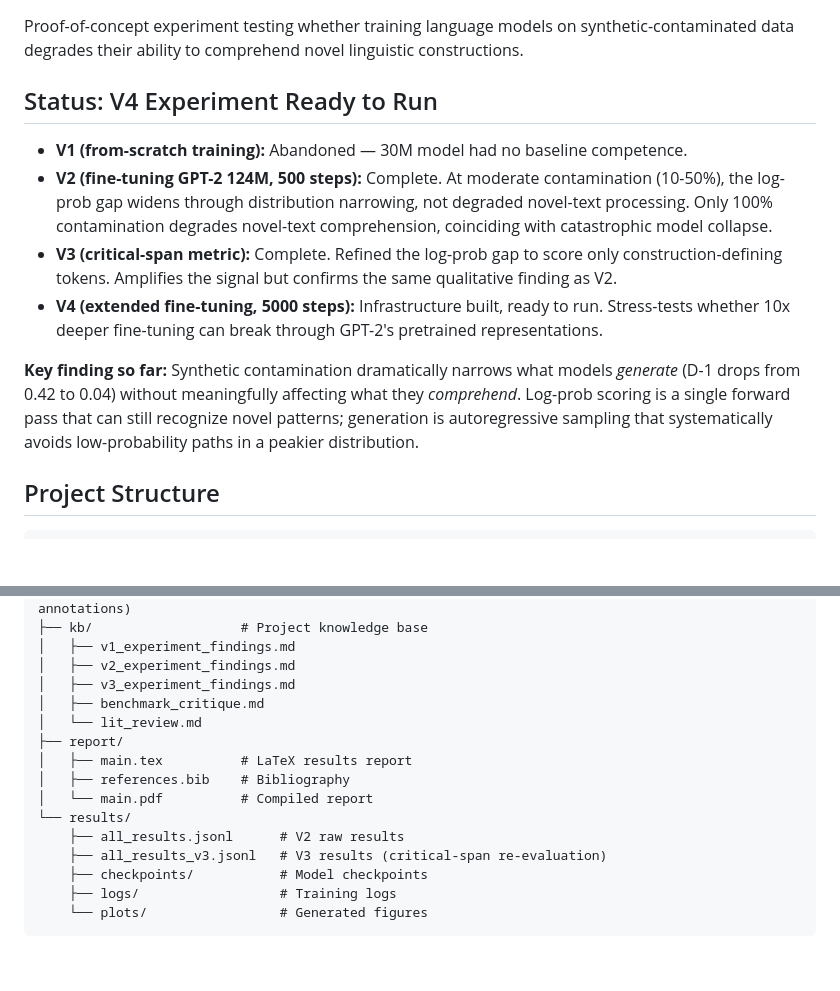
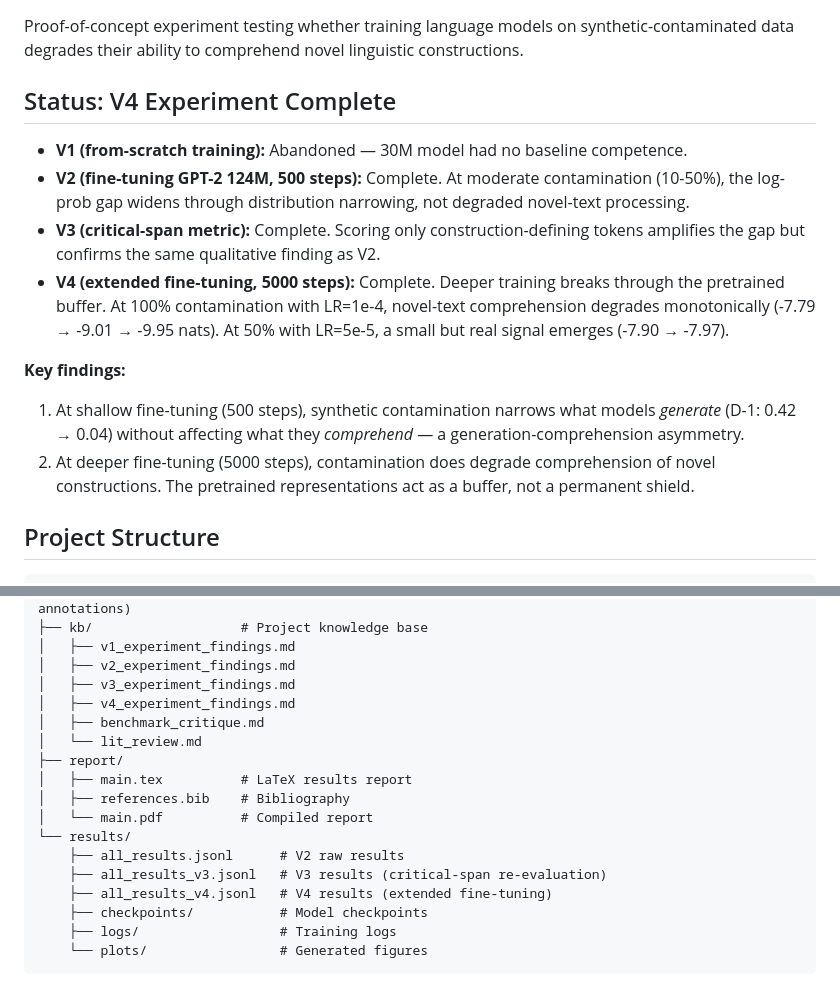
Before and after one commit to anatu/linguistic-degradation, a Markdown page: README.md, 2 parts joined by grey strips. GitHub-like rendering; blank space fills up the shorter version.

Commit message:
Update README: V4 experiment complete with key findings
Co-Authored-By: Claude Opus 4.6 (1M context) <noreply@anthropic.com>

```diff
--- a/README.md
+++ b/README.md
@@ -2,14 +2,16 @@
 
 Proof-of-concept experiment testing whether training language models on synthetic-contaminated data degrades their ability to comprehend novel linguistic constructions.
 
-## Status: V4 Experiment Ready to Run
+## Status: V4 Experiment Complete
 
 - **V1 (from-scratch training):** Abandoned — 30M model had no baseline competence.
-- **V2 (fine-tuning GPT-2 124M, 500 steps):** Complete. At moderate contamination (10-50%), the log-prob gap widens through distribution narrowing, not degraded novel-text processing. Only 100% contamination degrades novel-text comprehension, coinciding with catastrophic model collapse.
-- **V3 (critical-span metric):** Complete. Refined the log-prob gap to score only construction-defining tokens. Amplifies the signal but confirms the same qualitative finding as V2.
-- **V4 (extended fine-tuning, 5000 steps):** Infrastructure built, ready to run. Stress-tests whether 10x deeper fine-tuning can break through GPT-2's pretrained representations.
+- **V2 (fine-tuning GPT-2 124M, 500 steps):** Complete. At moderate contamination (10-50%), the log-prob gap widens through distribution narrowing, not degraded novel-text processing.
+- **V3 (critical-span metric):** Complete. Scoring only construction-defining tokens amplifies the gap but confirms the same qualitative finding as V2.
+- **V4 (extended fine-tuning, 5000 steps):** Complete. Deeper training breaks through the pretrained buffer. At 100% contamination with LR=1e-4, novel-text comprehension degrades monotonically (-7.79 → -9.01 → -9.95 nats). At 50% with LR=5e-5, a small but real signal emerges (-7.90 → -7.97).
 
-**Key finding so far:** Synthetic contamination dramatically narrows what models *generate* (D-1 drops from 0.42 to 0.04) without meaningfully affecting what they *comprehend*. Log-prob scoring is a single forward pass that can still recognize novel patterns; generation is autoregressive sampling that systematically avoids low-probability paths in a peakier distribution.
+**Key findings:**
+1. At shallow fine-tuning (500 steps), synthetic contamination narrows what models *generate* (D-1: 0.42 → 0.04) without affecting what they *comprehend* — a generation-comprehension asymmetry.
+2. At deeper fine-tuning (5000 steps), contamination does degrade comprehension of novel constructions. The pretrained representations act as a buffer, not a permanent shield.
 
 ## Project Structure
 
@@ -41,6 +43,7 @@ Proof-of-concept experiment testing whether training language models on syntheti
 │   ├── v1_experiment_findings.md
 │   ├── v2_experiment_findings.md
 │   ├── v3_experiment_findings.md
+│   ├── v4_experiment_findings.md
 │   ├── benchmark_critique.md
 │   └── lit_review.md
 ├── report/
@@ -50,6 +53,7 @@ Proof-of-concept experiment testing whether training language models on syntheti
 └── results/
     ├── all_results.jsonl      # V2 raw results
     ├── all_results_v3.jsonl   # V3 results (critical-span re-evaluation)
+    ├── all_results_v4.jsonl   # V4 results (extended fine-tuning)
     ├── checkpoints/           # Model checkpoints
     ├── logs/                  # Training logs
     └── plots/                 # Generated figures
```
